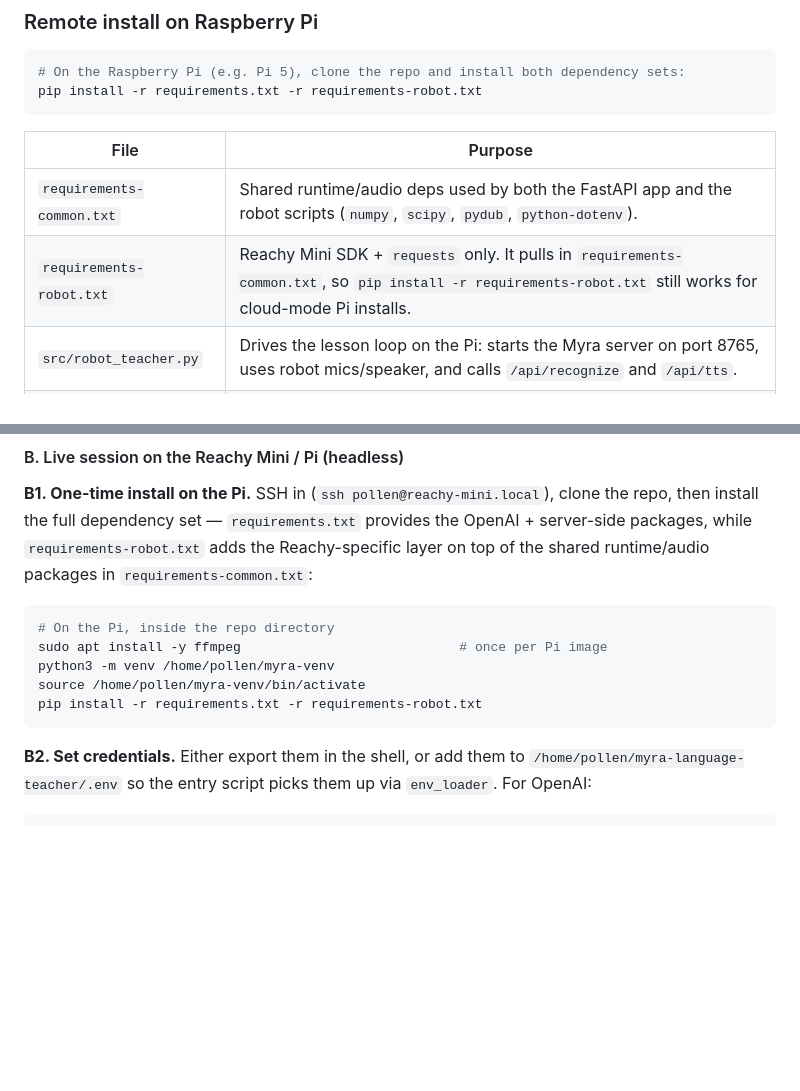
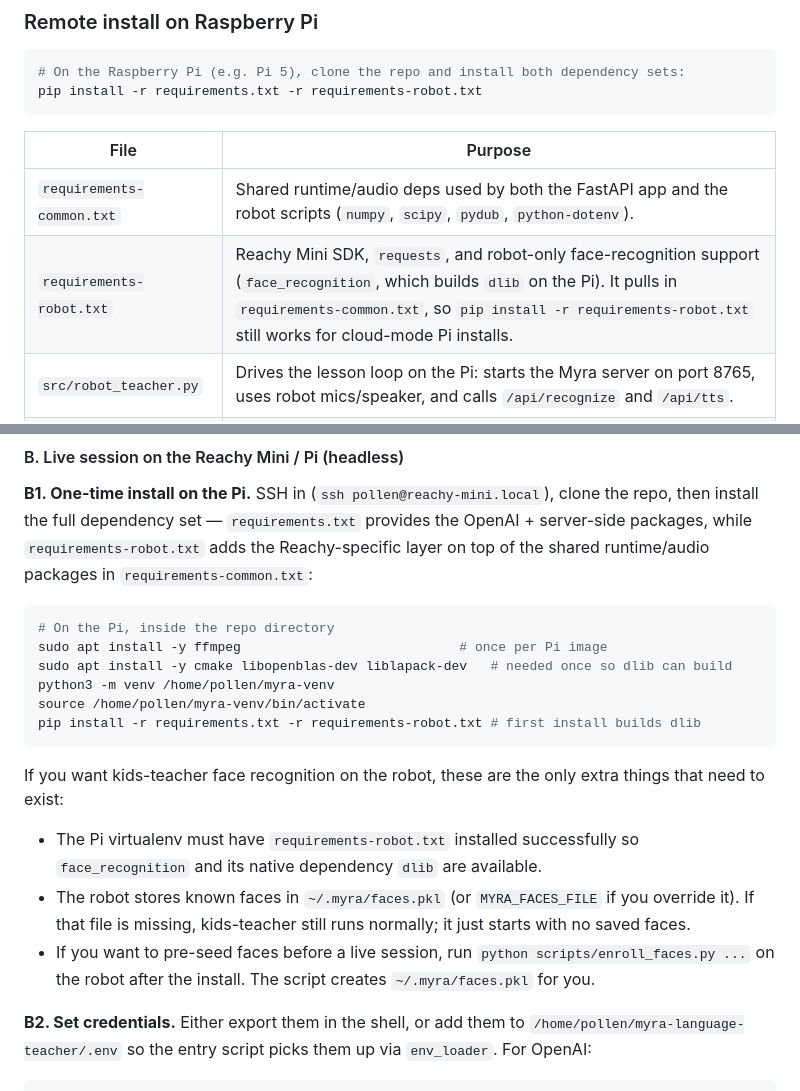
Before and after one commit to theroadrunnershow/myra-language-teacher, a Markdown page: README.md, 2 parts joined by grey strips. Rendered like a GitHub page; blank space fills up the shorter version.

Commit message:
Document dlib setup for kids-teacher robot flow

````diff
--- a/README.md
+++ b/README.md
@@ -104,7 +104,7 @@ pip install -r requirements.txt -r requirements-robot.txt
 | File                     | Purpose                                                                                                                                         |
 | ------------------------ | ----------------------------------------------------------------------------------------------------------------------------------------------- |
 | `requirements-common.txt` | Shared runtime/audio deps used by both the FastAPI app and the robot scripts (`numpy`, `scipy`, `pydub`, `python-dotenv`). |
-| `requirements-robot.txt` | Reachy Mini SDK + `requests` only. It pulls in `requirements-common.txt`, so `pip install -r requirements-robot.txt` still works for cloud-mode Pi installs. |
+| `requirements-robot.txt` | Reachy Mini SDK, `requests`, and robot-only face-recognition support (`face_recognition`, which builds `dlib` on the Pi). It pulls in `requirements-common.txt`, so `pip install -r requirements-robot.txt` still works for cloud-mode Pi installs. |
 | `src/robot_teacher.py`   | Drives the lesson loop on the Pi: starts the Myra server on port 8765, uses robot mics/speaker, and calls `/api/recognize` and `/api/tts`.      |
 | `tests/test_bridge.py`   | Verifies audio bridge (mic → WAV → API) and TTS without the robot attached. Run with the server already running on port 8765.                   |
 
@@ -425,10 +425,17 @@ Then open **[http://localhost:8000/kids-teacher](http://localhost:8000/kids-teac
 ```bash
 # On the Pi, inside the repo directory
 sudo apt install -y ffmpeg                            # once per Pi image
+sudo apt install -y cmake libopenblas-dev liblapack-dev   # needed once so dlib can build
 python3 -m venv /home/pollen/myra-venv
 source /home/pollen/myra-venv/bin/activate
-pip install -r requirements.txt -r requirements-robot.txt
+pip install -r requirements.txt -r requirements-robot.txt # first install builds dlib
 ```
+
+If you want kids-teacher face recognition on the robot, these are the only extra things that need to exist:
+
+- The Pi virtualenv must have `requirements-robot.txt` installed successfully so `face_recognition` and its native dependency `dlib` are available.
+- The robot stores known faces in `~/.myra/faces.pkl` (or `MYRA_FACES_FILE` if you override it). If that file is missing, kids-teacher still runs normally; it just starts with no saved faces.
+- If you want to pre-seed faces before a live session, run `python scripts/enroll_faces.py ...` on the robot after the install. The script creates `~/.myra/faces.pkl` for you.
 
 **B2. Set credentials.** Either export them in the shell, or add them to `/home/pollen/myra-language-teacher/.env` so the entry script picks them up via `env_loader`. For OpenAI:
 
````
